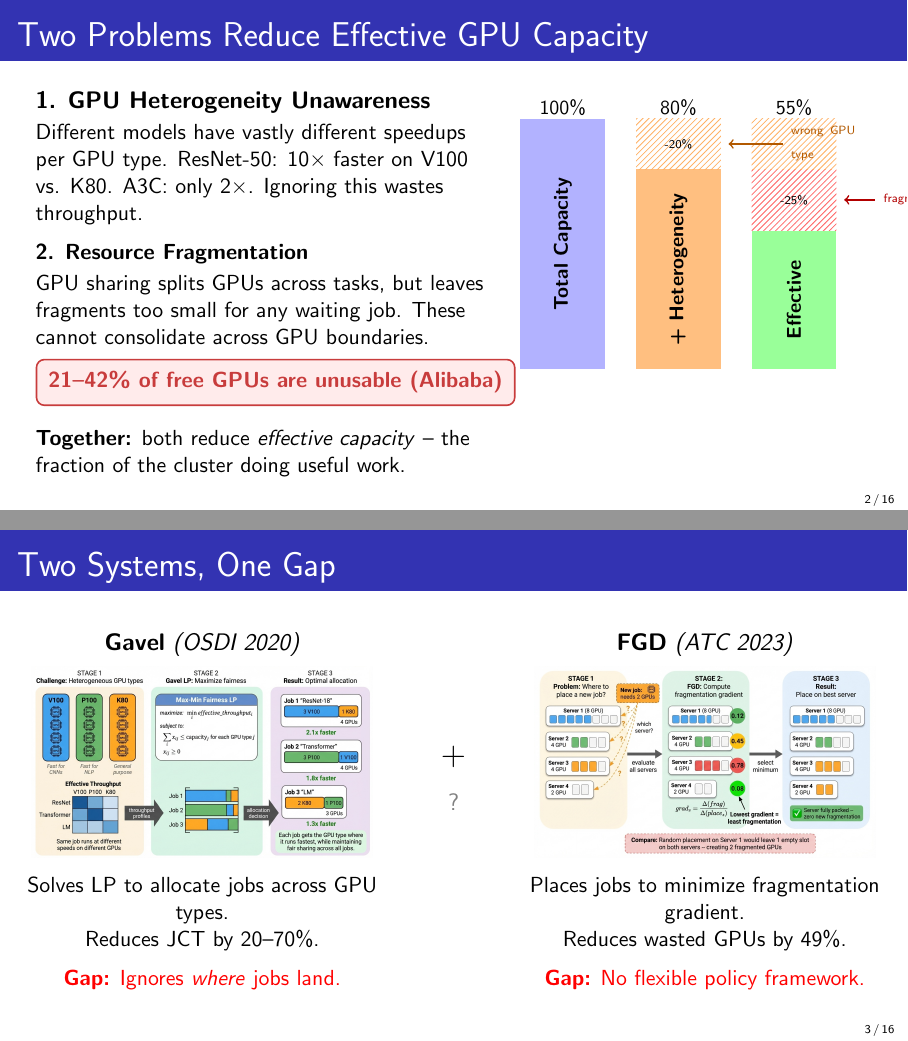
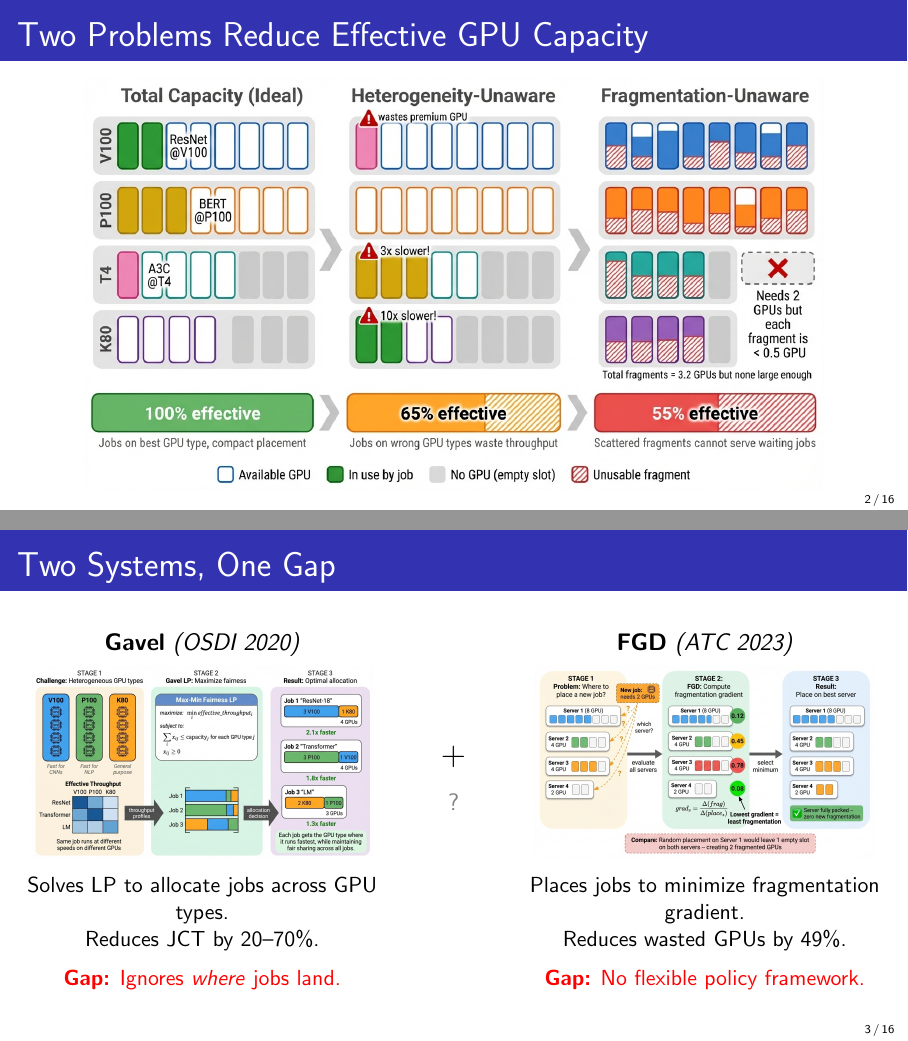
Before and after one commit to varunr89/gpu_fragmentation, LaTeX slides (talk.tex): pages 2 and 3 of 16, joined at a grey line. Compiled offline with pdfLaTeX.

Commit message:
Replace Slide 1 with PaperBanana-generated capacity illustration
Three-column diagram showing how heterogeneity unawareness and
fragmentation each erode effective GPU capacity: ideal (100%) ->
wrong GPU types (65%) -> scattered fragments (55%). Generated
via PaperBanana/Gemini with clear legend and no fully-available
slots in fragmentation column to make the paradox land.

Co-Authored-By: Claude Opus 4.6 (1M context) <noreply@anthropic.com>

```diff
--- a/talk.tex
+++ b/talk.tex
@@ -58,67 +58,16 @@
 % ============================================================
 \begin{frame}{Two Problems Reduce Effective GPU Capacity}
 
-\begin{columns}[T]
-\begin{column}{0.55\textwidth}
-
-\textbf{1. GPU Heterogeneity Unawareness}\\[2pt]
-\small Different models have vastly different speedups per GPU type.
-ResNet-50: 10$\times$ faster on V100 vs. K80.
-A3C: only 2$\times$.
-Ignoring this wastes throughput.
-
-\medskip
-
-\textbf{2. Resource Fragmentation}\\[2pt]
-\small GPU sharing splits GPUs across tasks, but leaves fragments too small for any waiting job.
-These cannot consolidate across GPU boundaries.
-
-\medskip
-
-\statbox{21--42\% of free GPUs are unusable (Alibaba)}
-
-\medskip
-
-\textbf{Together:} both reduce \textit{effective capacity} -- the fraction of the cluster doing useful work.
-
-\end{column}
-\begin{column}{0.43\textwidth}
-  \centering
-
-  % Waterfall diagram: total capacity eroded by two problems
-  \begin{tikzpicture}[scale=0.68, every node/.style={font=\footnotesize}]
-    % Bars
-    \fill[blue!30] (0,0) rectangle (2.2,6.5);
-    \node[rotate=90] at (1.1,3.25) {\textbf{Total Capacity}};
-    \node at (1.1,6.8) {100\%};
-
-    \fill[orange!50] (3,0) rectangle (5.2,5.2);
-    \fill[orange!80, pattern=north east lines, pattern color=orange!60] (3,5.2) rectangle (5.2,6.5);
-    \node[rotate=90] at (4.1,2.6) {\textbf{+ Heterogeneity}};
-    \node at (4.1,5.85) {\tiny{-20\%}};
-    \node at (4.1,6.8) {80\%};
-
-    \fill[green!40] (6,0) rectangle (8.2,3.6);
-    \fill[red!40, pattern=north east lines, pattern color=red!60] (6,3.6) rectangle (8.2,5.2);
-    \fill[orange!80, pattern=north east lines, pattern color=orange!60] (6,5.2) rectangle (8.2,6.5);
-    \node[rotate=90] at (7.1,1.8) {\textbf{Effective}};
-    \node at (7.1,4.4) {\tiny{-25\%}};
-    \node at (7.1,6.8) {55\%};
-
-    % Labels
-    \draw[<-, thick, orange!70!black] (5.4,5.85) -- (6.8,5.85) node[right, text width=1.5cm] {\tiny wrong GPU type};
-    \draw[<-, thick, red!70!black] (8.4,4.4) -- (9.2,4.4) node[right, text width=1.5cm] {\tiny fragments};
-  \end{tikzpicture}
-
-\end{column}
-\end{columns}
+\begin{center}
+  \includegraphics[width=\textwidth,height=0.85\textheight,keepaspectratio]{fig_slide1_capacity_v4.png}
+\end{center}
 
 \note{
   \begin{itemize}
     \item GPU clusters are expensive. Two problems erode effective capacity.
-    \item Heterogeneity: assigning jobs to wrong GPU types wastes throughput (10x difference).
-    \item Fragmentation: GPU sharing leaves fragments that can't serve any waiting job.
-    \item Alibaba data: 21-42\% of free GPUs unusable. Combined: effective capacity can drop to 55\%.
+    \item LEFT: Ideal -- jobs on best GPU type, compact placement, 100\% effective.
+    \item MIDDLE: Heterogeneity-unaware -- ResNet on K80 (10x slower!), BERT on T4 (3x slower!). 65\% effective.
+    \item RIGHT: Fragmentation -- every GPU partially used, fragments too small for waiting jobs. 3.2 GPUs of fragments but none large enough. 55\% effective.
     \item TRANSITION: Two recent systems tackle one problem each...
   \end{itemize}
 }
```
Also changed, not shown: figures/fig_slide1_capacity_v4.png (added).
